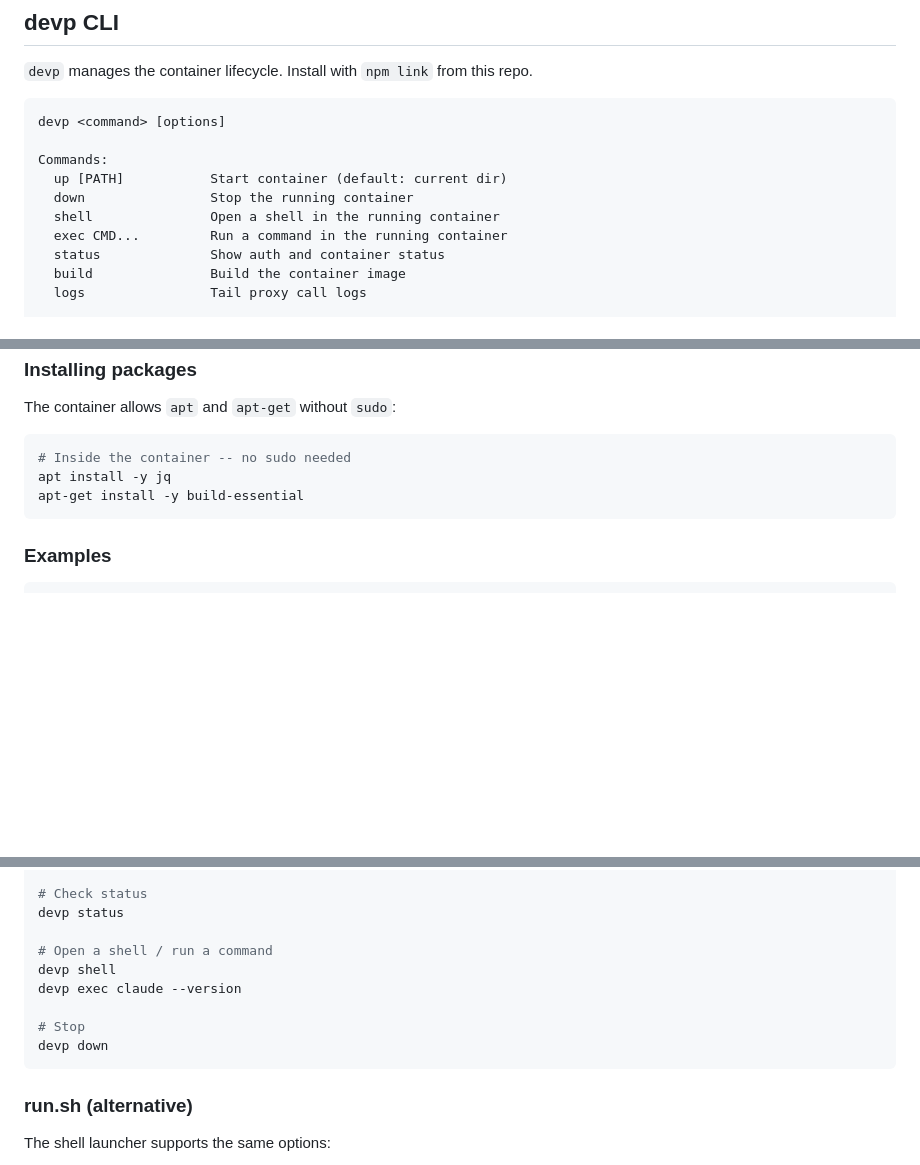
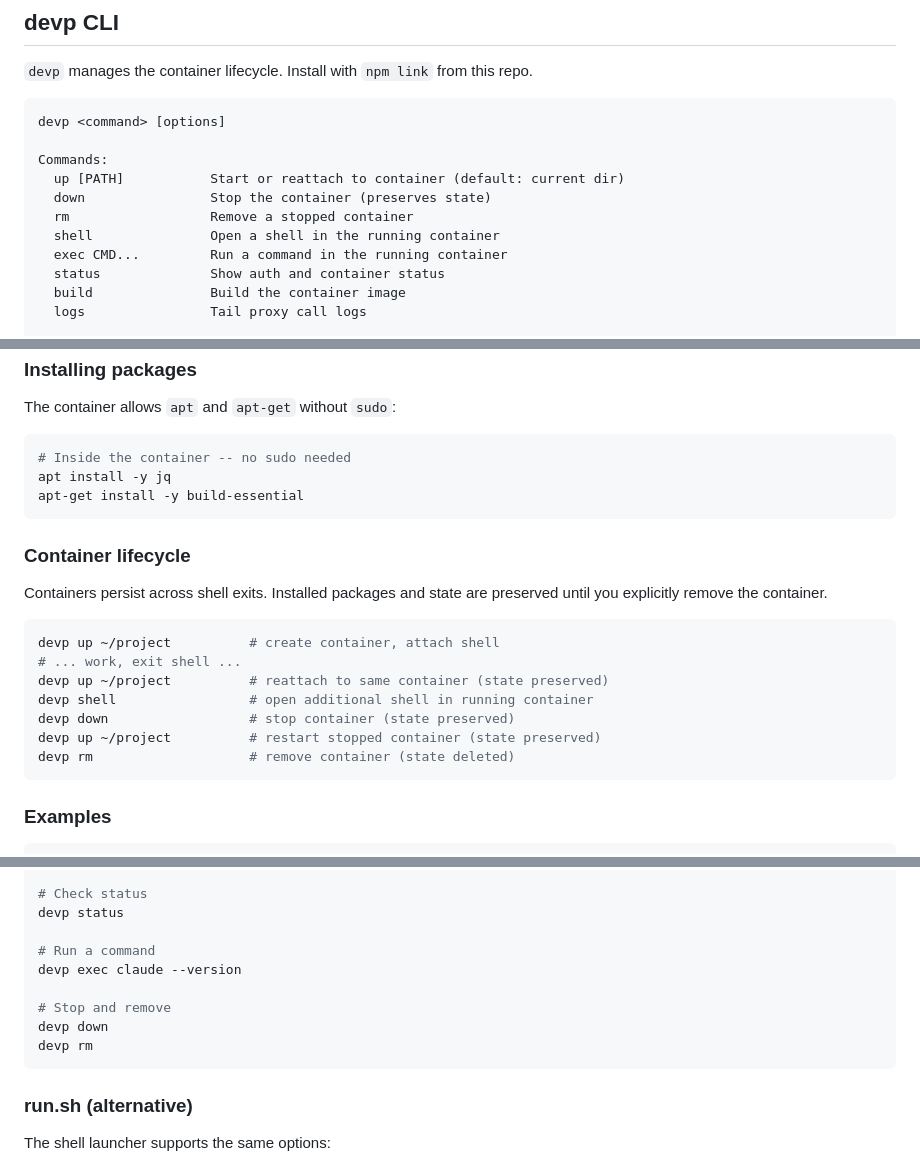
Before and after one commit to jonathan6620/safe-agent-podman, a Markdown page: README.md, 3 parts joined by grey strips. Rendered like a GitHub page; blank space fills up the shorter version.

Commit message:
Update README with container lifecycle and devp rm
Co-Authored-By: Claude Opus 4.6 (1M context) <noreply@anthropic.com>

````diff
--- a/README.md
+++ b/README.md
@@ -50,8 +50,9 @@ devp up ~/my-project
 devp <command> [options]
 
 Commands:
-  up [PATH]           Start container (default: current dir)
-  down                Stop the running container
+  up [PATH]           Start or reattach to container (default: current dir)
+  down                Stop the container (preserves state)
+  rm                  Remove a stopped container
   shell               Open a shell in the running container
   exec CMD...         Run a command in the running container
   status              Show auth and container status
@@ -96,6 +97,20 @@ apt install -y jq
 apt-get install -y build-essential
 ```
 
+### Container lifecycle
+
+Containers persist across shell exits. Installed packages and state are preserved until you explicitly remove the container.
+
+```bash
+devp up ~/project          # create container, attach shell
+# ... work, exit shell ...
+devp up ~/project          # reattach to same container (state preserved)
+devp shell                 # open additional shell in running container
+devp down                  # stop container (state preserved)
+devp up ~/project          # restart stopped container (state preserved)
+devp rm                    # remove container (state deleted)
+```
+
 ### Examples
 
 ```bash
@@ -117,12 +132,12 @@ devp up --model sonnet ~/project
 # Check status
 devp status
 
-# Open a shell / run a command
-devp shell
+# Run a command
 devp exec claude --version
 
-# Stop
+# Stop and remove
 devp down
+devp rm
 ```
 
 ### run.sh (alternative)
````
Also changed, not shown: other parts of README.md (+1 -0 lines).
